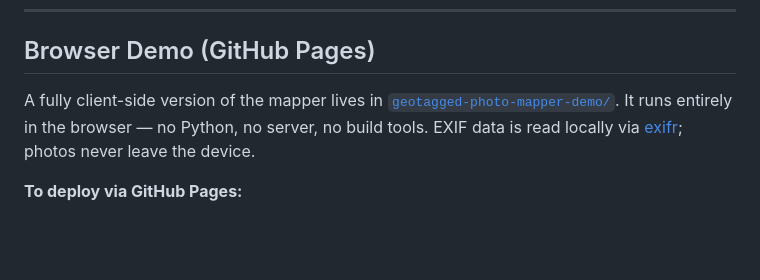
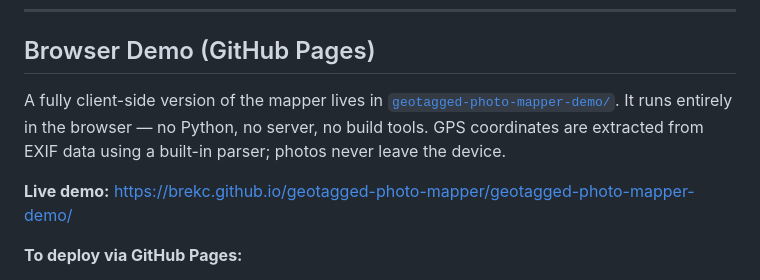
Before and after one commit to brekc/geotagged-photo-mapper, a Markdown page: README.md, the part around the change. GitHub-like rendering; blank space fills up the shorter version.

```diff
--- a/README.md
+++ b/README.md
@@ -6,7 +6,9 @@ Upload geotagged photos and plot their locations on an interactive map. Export t
 
 ## Browser Demo (GitHub Pages)
 
-A fully client-side version of the mapper lives in [`geotagged-photo-mapper-demo/`](geotagged-photo-mapper-demo/). It runs entirely in the browser — no Python, no server, no build tools. EXIF data is read locally via [exifr](https://github.com/MikeKovarik/exifr); photos never leave the device.
+A fully client-side version of the mapper lives in [`geotagged-photo-mapper-demo/`](geotagged-photo-mapper-demo/). It runs entirely in the browser — no Python, no server, no build tools. GPS coordinates are extracted from EXIF data using a built-in parser; photos never leave the device.
+
+**Live demo:** https://brekc.github.io/geotagged-photo-mapper/geotagged-photo-mapper-demo/
 
 **To deploy via GitHub Pages:**
 
```
